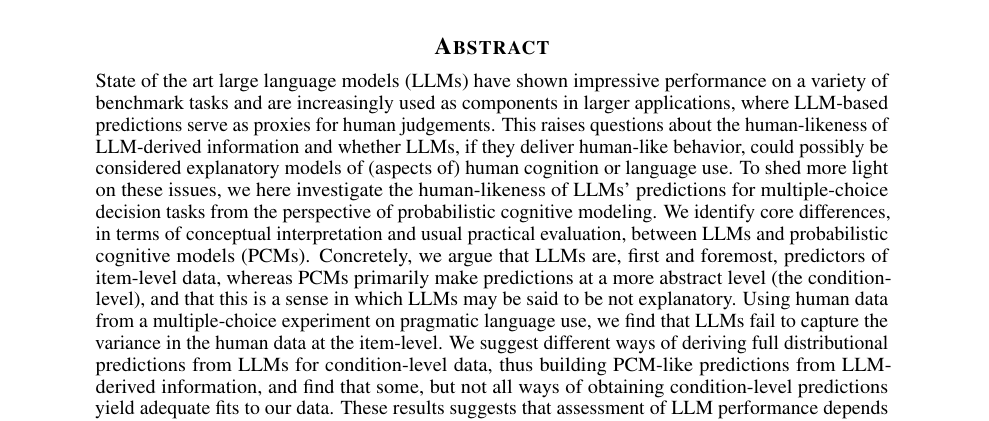
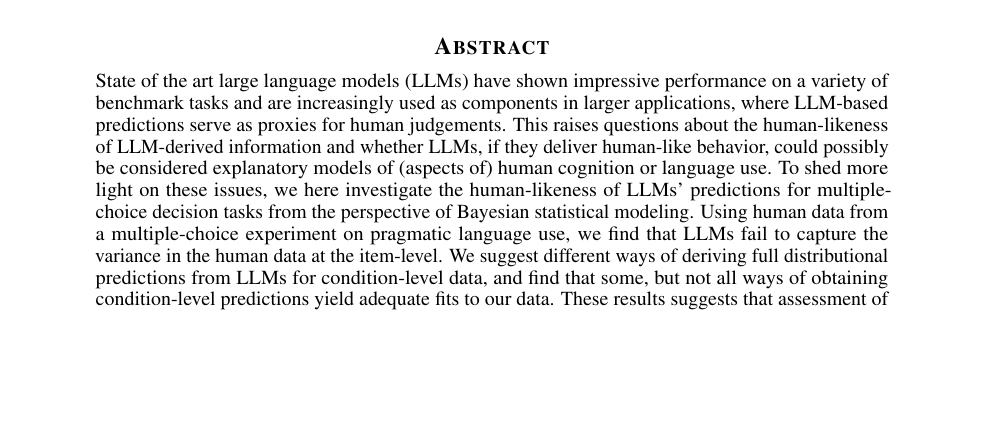
Before and after one commit to CogSciPrag/LLM-distPred-refGames, a LaTeX paper (04-paper/paper-LLM-probmod.tex): part of page 1 of 17, cut so that both start at the same text, the shorter picture padded with empty space. Compiled offline with pdfLaTeX; a LaTeX package or settings file that is missing is left out.

Commit message:
updated Fig 1 and abstract

```diff
--- a/04-paper/paper-LLM-probmod.tex
+++ b/04-paper/paper-LLM-probmod.tex
@@ -80,11 +80,11 @@ pdfkeywords={statistical models, language use, large language models, Bayesian d
 \begin{abstract}
   State of the art large language models (LLMs) have shown impressive performance on a variety of benchmark tasks and are increasingly used as components in larger applications, where LLM-based predictions serve as proxies for human judgements.
   This raises questions about the human-likeness of LLM-derived information and whether LLMs, if they deliver human-like behavior, could possibly be considered explanatory models of (aspects of) human cognition or language use.
-  To shed more light on these issues, we here investigate the human-likeness of LLMs' predictions for multiple-choice decision tasks from the perspective of probabilistic cognitive modeling.
-  We identify core differences, in terms of conceptual interpretation and usual practical evaluation, between LLMs and probabilistic cognitive models (PCMs).
-  Concretely, we argue that LLMs are, first and foremost, predictors of item-level data, whereas PCMs primarily make predictions at a more abstract level (the condition-level), and that this is a sense in which LLMs may be said to be not explanatory.
+  To shed more light on these issues, we here investigate the human-likeness of LLMs' predictions for multiple-choice decision tasks from the perspective of Bayesian statistical modeling.
+  % We identify core differences, in terms of conceptual interpretation and usual practical evaluation, between LLMs and probabilistic cognitive models (PCMs).
+  % Concretely, we argue that LLMs are, first and foremost, predictors of item-level data, whereas PCMs primarily make predictions at a more abstract level (the condition-level), and that this is a sense in which LLMs may be said to be not explanatory.
   Using human data from a multiple-choice experiment on pragmatic language use, we find that LLMs fail to capture the variance in the human data at the item-level.
-  We suggest different ways of deriving full distributional predictions from LLMs for condition-level data, thus building PCM-like predictions from LLM-derived information, and find that some, but not all ways of obtaining condition-level predictions yield adequate fits to our data.
+  We suggest different ways of deriving full distributional predictions from LLMs for condition-level data, and find that some, but not all ways of obtaining condition-level predictions yield adequate fits to our data.
   These results suggests that assessment of LLM performance depends strongly on seemingly subtle choices in methodology, and that LLMs are at best predictors of human behavior at an aggregate level, for which they are, however, not designed to make predictions in the first place.
 \end{abstract}
 
```
Also changed, not shown: 04-paper/00-pics/condition-item-level-prediction.png, 04-paper/paper-LLM-probmod.tex (19 more changed lines), 2 other files.
